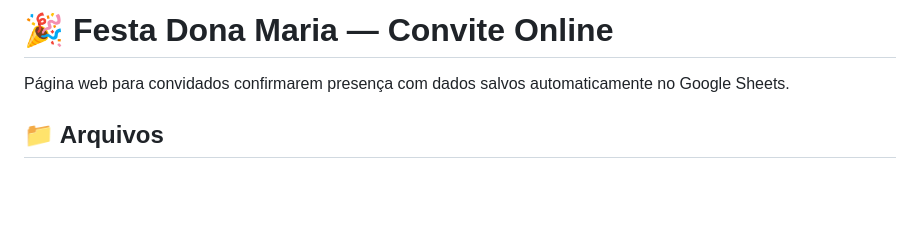
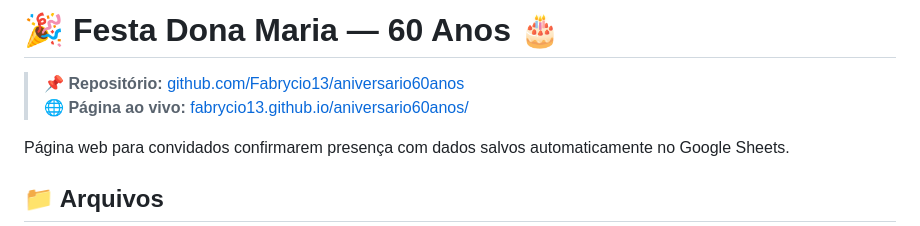
Before and after one commit to Fabrycio13/aniversario60anos, a Markdown page: README.md, the part around the change. Drawn GitHub-style; blank space fills up the shorter version.

Commit message:
Atualiza README com novo repo aniversario60anos

```diff
--- a/README.md
+++ b/README.md
@@ -1,4 +1,7 @@
-# 🎉 Festa Dona Maria — Convite Online
+# 🎉 Festa Dona Maria — 60 Anos 🎂
+
+> **📌 Repositório:** [github.com/Fabrycio13/aniversario60anos](https://github.com/Fabrycio13/aniversario60anos)
+> **🌐 Página ao vivo:** [fabrycio13.github.io/aniversario60anos/](https://fabrycio13.github.io/aniversario60anos/)
 
 Página web para convidados confirmarem presença com dados salvos automaticamente no Google Sheets.
 
```
